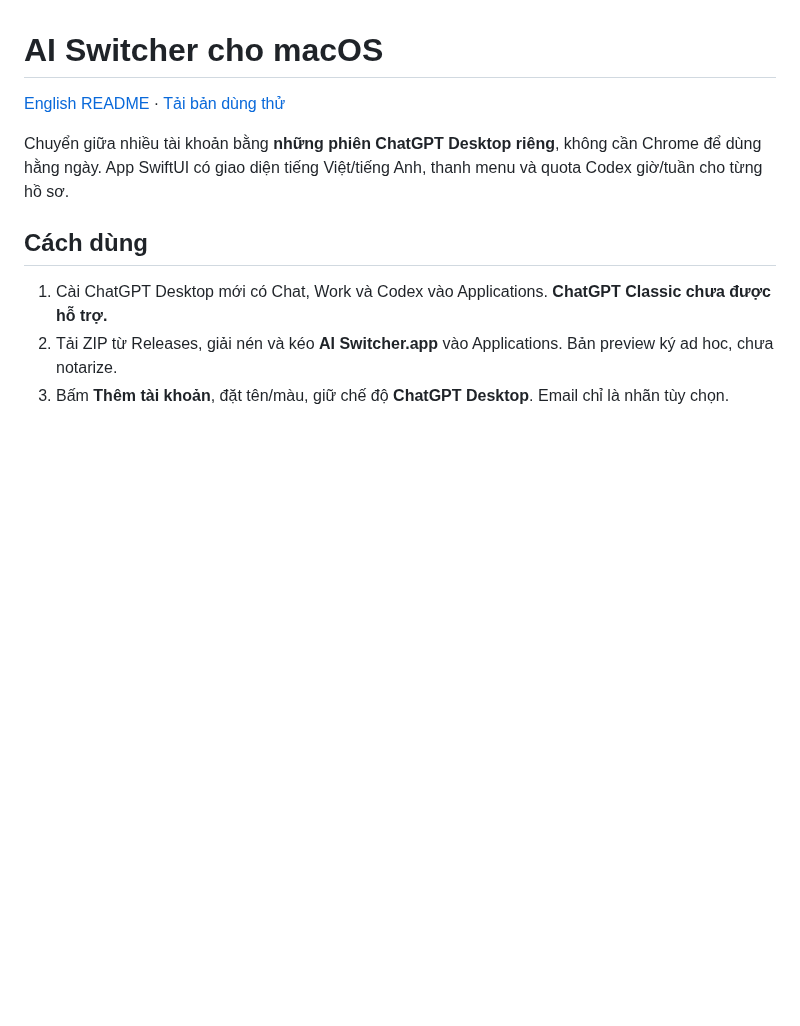
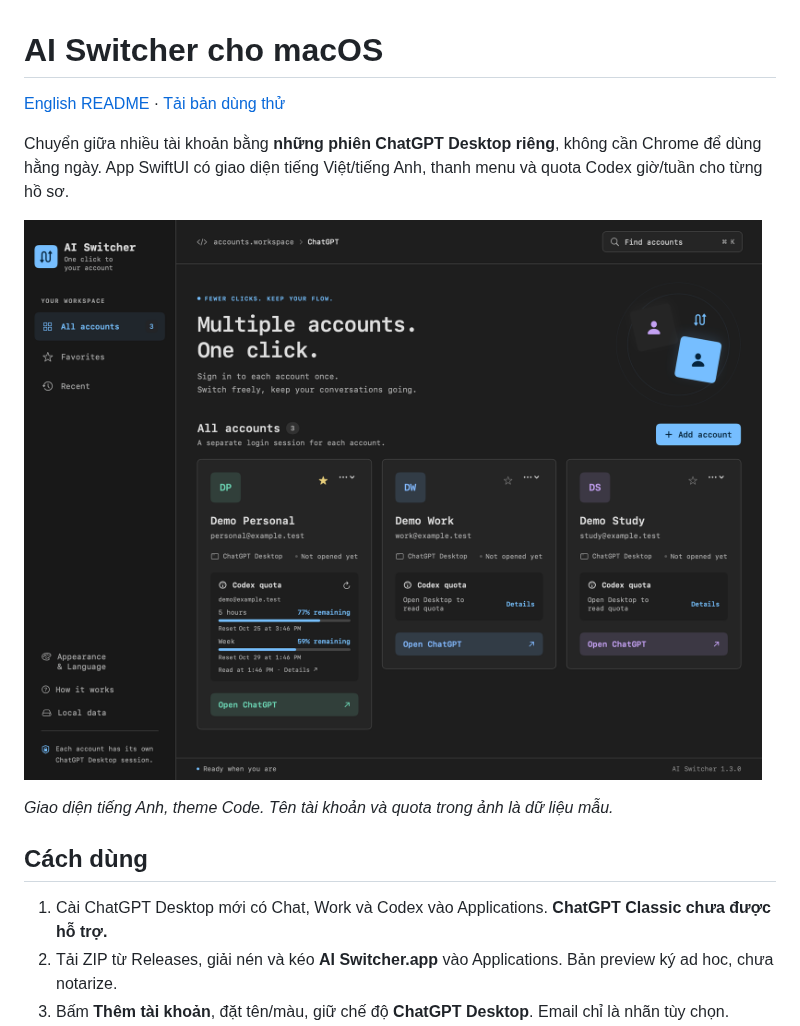
Before and after one commit to devoralabsapp/ai-switcher, a Markdown page: docs/README.vi.md, the part around the change. Rendered like a GitHub page; pictures changed too: docs/assets/code-en.png; blank space fills up the shorter version.

Commit message:
Feature the English Code dashboard screenshot in the READMEs

```diff
--- a/docs/README.vi.md
+++ b/docs/README.vi.md
@@ -3,6 +3,10 @@
 [English README](../README.md) · [Tải bản dùng thử](https://github.com/devoralabsapp/ai-switcher/releases)
 
 Chuyển giữa nhiều tài khoản bằng **những phiên ChatGPT Desktop riêng**, không cần Chrome để dùng hằng ngày. App SwiftUI có giao diện tiếng Việt/tiếng Anh, thanh menu và quota Codex giờ/tuần cho từng hồ sơ.
+
+![Màn hình chính AI Switcher bằng tiếng Anh với theme Code](assets/code-en.png)
+
+*Giao diện tiếng Anh, theme Code. Tên tài khoản và quota trong ảnh là dữ liệu mẫu.*
 
 ## Cách dùng
 
```
Also changed, not shown: README.md (+5 -2 lines).
